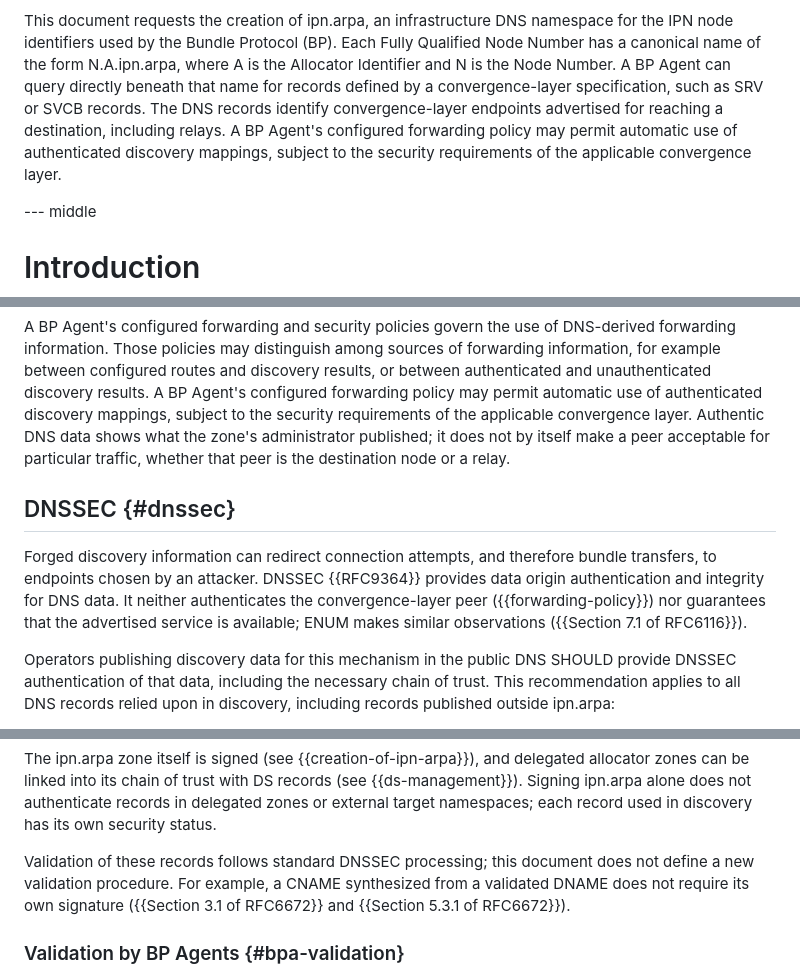
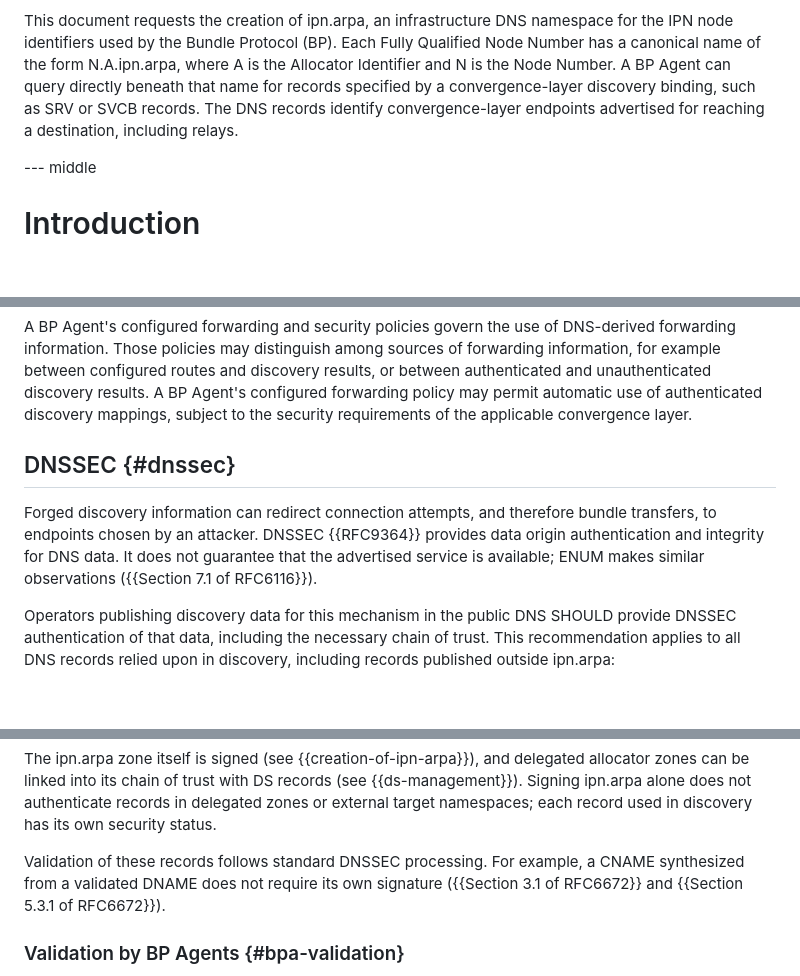
Before and after one commit to ekline/draft-dtn-ipn-arpa, a Markdown page: draft-ek-dtn-ipn-arpa.md, 3 parts joined by grey strips. Drawn GitHub-style; blank space fills up the shorter version.

```diff
--- a/draft-ek-dtn-ipn-arpa.md
+++ b/draft-ek-dtn-ipn-arpa.md
@@ -74,12 +74,9 @@ namespace for the IPN node identifiers used by the Bundle Protocol (BP).
 Each Fully Qualified Node Number has a canonical name of the form
 N.A.ipn.arpa, where A is the Allocator Identifier and N is the Node
 Number.  A BP Agent can query directly beneath that name for records
-defined by a convergence-layer specification, such as SRV or SVCB
+specified by a convergence-layer discovery binding, such as SRV or SVCB
 records.  The DNS records identify convergence-layer endpoints
-advertised for reaching a destination, including relays.  A BP Agent's
-configured forwarding policy may permit automatic use of authenticated
-discovery mappings, subject to the security requirements of the
-applicable convergence layer.
+advertised for reaching a destination, including relays.
 
 --- middle
 
@@ -751,18 +758,14 @@ between configured routes and discovery results, or between
 authenticated and unauthenticated discovery results.  A BP Agent's
 configured forwarding policy may permit automatic use of authenticated
 discovery mappings, subject to the security requirements of the
-applicable convergence layer.  Authentic DNS data shows what the
-zone's administrator published; it does not by itself make a peer
-acceptable for particular traffic, whether that peer is the
-destination node or a relay.
+applicable convergence layer.
 
 ## DNSSEC {#dnssec}
 
 Forged discovery information can redirect connection attempts, and
 therefore bundle transfers, to endpoints chosen by an attacker.
 DNSSEC {{RFC9364}} provides data origin authentication and integrity
-for DNS data.  It neither authenticates the convergence-layer peer
-({{forwarding-policy}}) nor guarantees that the advertised service is
+for DNS data.  It does not guarantee that the advertised service is
 available; ENUM makes similar observations
 ({{Section 7.1 of RFC6116}}).
 
@@ -788,9 +791,8 @@ authenticate records in delegated zones or external target
 namespaces; each record used in discovery has its own security
 status.
 
-Validation of these records follows standard DNSSEC processing; this
-document does not define a new validation procedure.  For example, a
-CNAME synthesized from a validated DNAME does not require its own
+Validation of these records follows standard DNSSEC processing.  For
+example, a CNAME synthesized from a validated DNAME does not require its own
 signature ({{Section 3.1 of RFC6672}} and
 {{Section 5.3.1 of RFC6672}}).
 
```
Also changed, not shown: other parts of draft-ek-dtn-ipn-arpa.md (+31 -21 lines).
